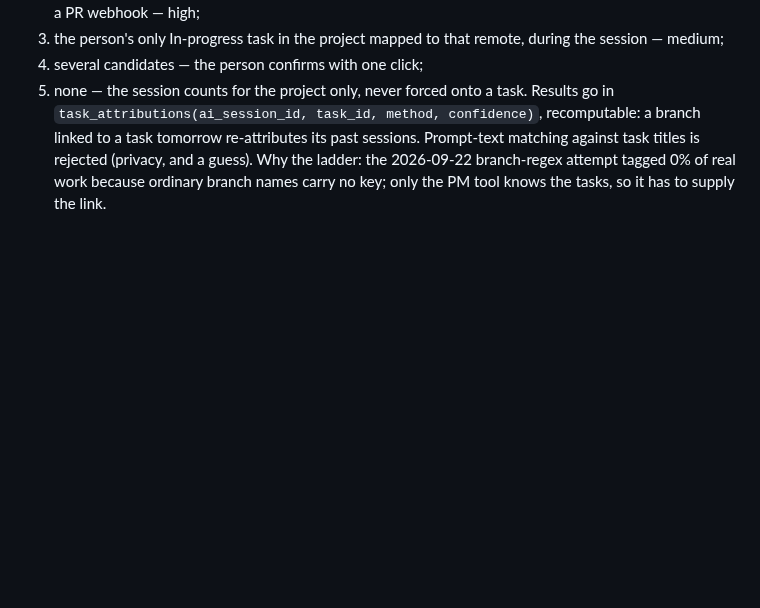
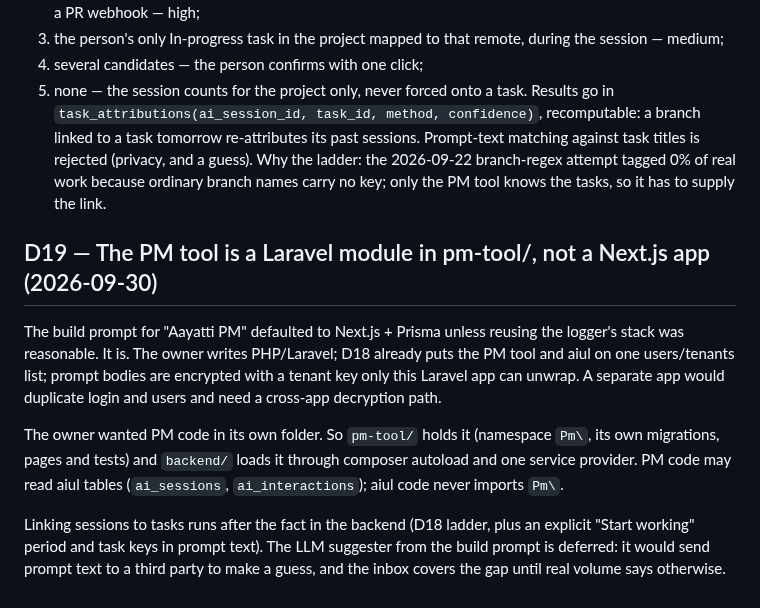
Before and after one commit to pkisan/aiul, a Markdown page: docs/DECISIONS.md, the part around the change. Drawn GitHub-style; blank space fills up the shorter version.

```diff
--- a/docs/DECISIONS.md
+++ b/docs/DECISIONS.md
@@ -640,3 +640,22 @@ sessions. Prompt-text matching against task titles is rejected (privacy, and a
 guess). Why the ladder: the 2026-09-22 branch-regex attempt tagged 0% of real
 work because ordinary branch names carry no key; only the PM tool knows the
 tasks, so it has to supply the link.
+
+## D19 — The PM tool is a Laravel module in pm-tool/, not a Next.js app (2026-09-30)
+
+The build prompt for "Aayatti PM" defaulted to Next.js + Prisma unless reusing
+the logger's stack was reasonable. It is. The owner writes PHP/Laravel; D18
+already puts the PM tool and aiul on one users/tenants list; prompt bodies are
+encrypted with a tenant key only this Laravel app can unwrap. A separate app
+would duplicate login and users and need a cross-app decryption path.
+
+The owner wanted PM code in its own folder. So `pm-tool/` holds it (namespace
+`Pm\`, its own migrations, pages and tests) and `backend/` loads it through
+composer autoload and one service provider. PM code may read aiul tables
+(`ai_sessions`, `ai_interactions`); aiul code never imports `Pm\`.
+
+Linking sessions to tasks runs after the fact in the backend (D18 ladder, plus
+an explicit "Start working" period and task keys in prompt text). The LLM
+suggester from the build prompt is deferred: it would send prompt text to a
+third party to make a guess, and the inbox covers the gap until real volume
+says otherwise.
```
Also changed, not shown: docs/PROGRESS.md (+18 -12 lines), pm-tool/docs/DISCOVERY.md (+24 -1 lines).
